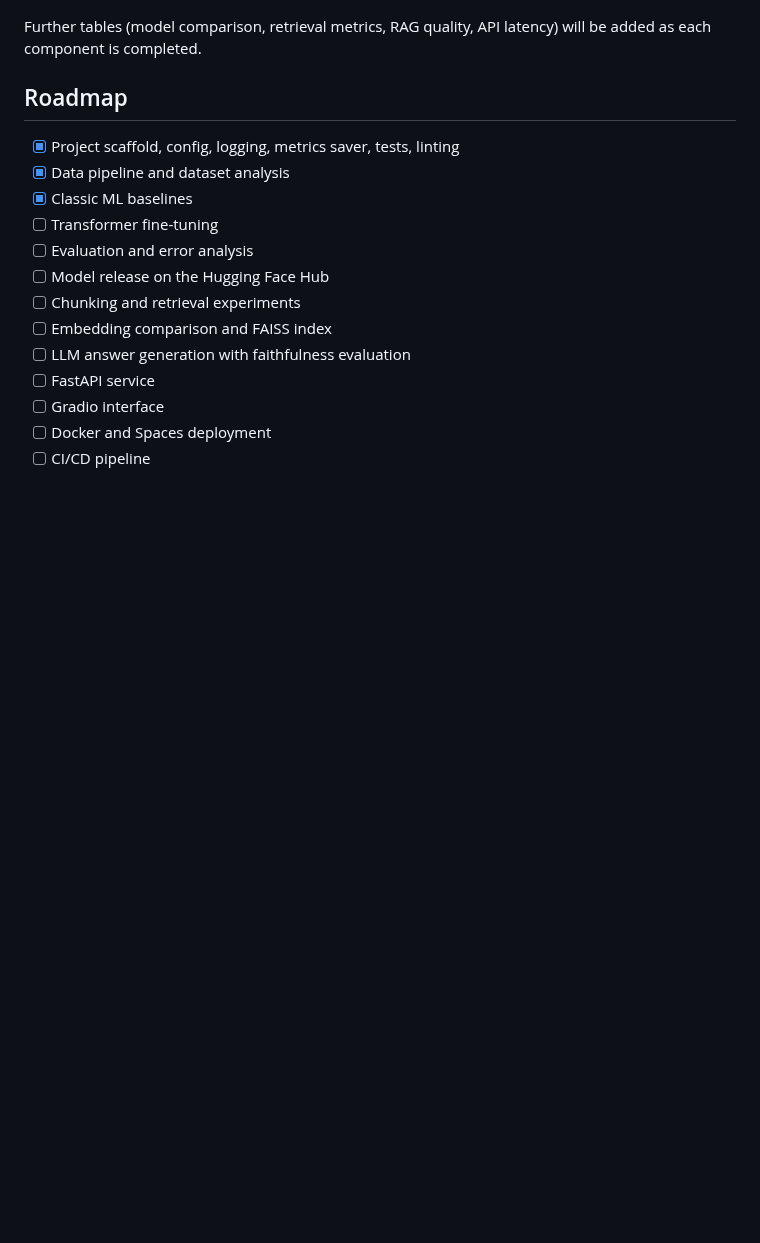
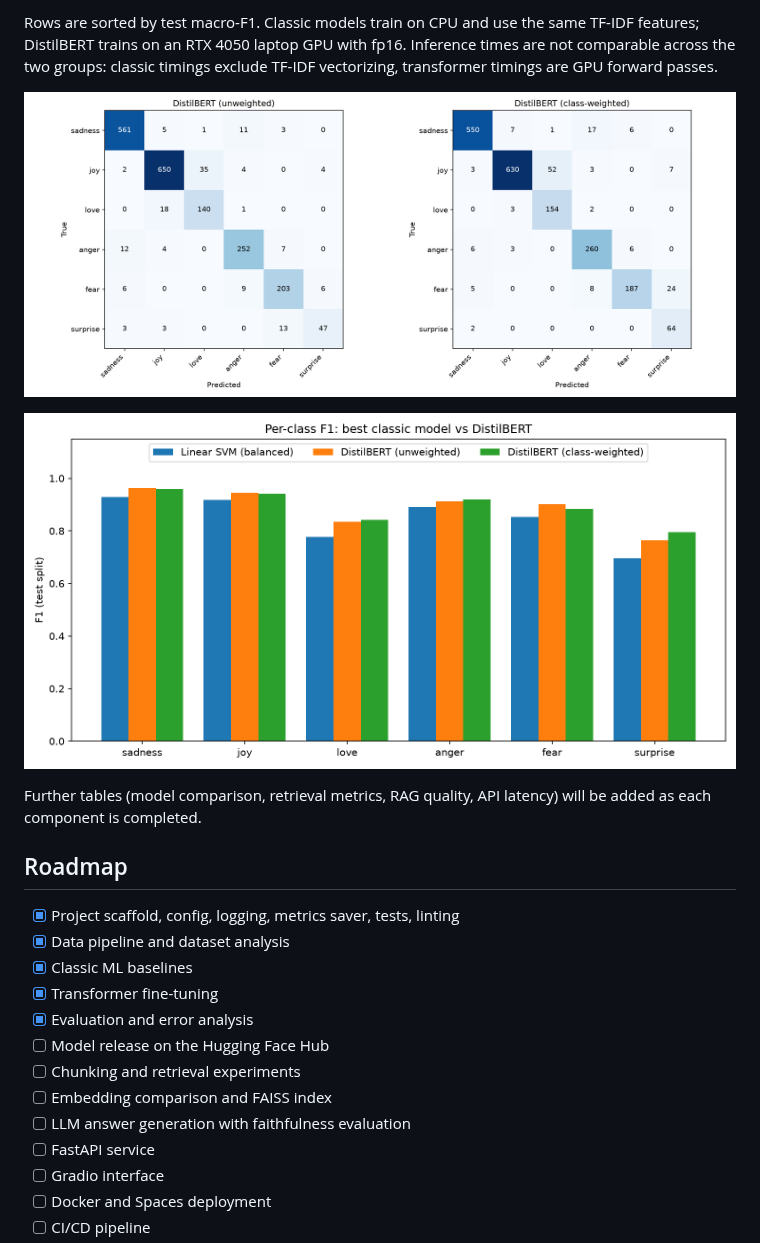
Before and after one commit to NORUIZ-04/feedback-intelligence, a Markdown page: README.md, the part around one of its changes. Drawn GitHub-style; pictures changed too: results/plots/confusion_matrices.png (added), results/plots/per_class_f1.png (added); blank space fills up the shorter version.

Commit message:
docs: add transformer results, development log and README comparison
Saved metrics, plots, error sample, full development log entry, README table and changelog.

```diff
--- a/README.md
+++ b/README.md
@@ -108,3 +124,10 @@ All models use the same TF-IDF features (1-2 word n-grams, 50,000 features, fitt
+Rows are sorted by test macro-F1. Classic models train on CPU and use the same TF-IDF features; DistilBERT trains on an RTX 4050 laptop GPU with fp16. Inference times are not comparable across the two groups: classic timings exclude TF-IDF vectorizing, transformer timings are GPU forward passes.
+
+![Confusion matrices](results/plots/confusion_matrices.png)
+
+![Per-class F1](results/plots/per_class_f1.png)
+<!-- FINAL_COMPARISON_END -->
+
 Further tables (model comparison, retrieval metrics, RAG quality, API latency) will be added as each component is completed.
 
 ## Roadmap
@@ -112,8 +135,8 @@ Further tables (model comparison, retrieval metrics, RAG quality, API latency) w
 - [x] Project scaffold, config, logging, metrics saver, tests, linting
 - [x] Data pipeline and dataset analysis
 - [x] Classic ML baselines
-- [ ] Transformer fine-tuning
-- [ ] Evaluation and error analysis
+- [x] Transformer fine-tuning
+- [x] Evaluation and error analysis
 - [ ] Model release on the Hugging Face Hub
 - [ ] Chunking and retrieval experiments
 - [ ] Embedding comparison and FAISS index
```
Also changed, not shown: other parts of README.md (+16 -0 lines), CHANGELOG.md (+5 -0 lines), docs/development-log/2026-10-12-transformer-finetuning.md (added, +303 -0 lines), docs/development-log/README.md (+2 -0 lines), results/error_examples.md (added, +21 -0 lines), results/final_comparison.md (added, +20 -0 lines), results/plots/token_length_distribution.png (added), 4 other files.
